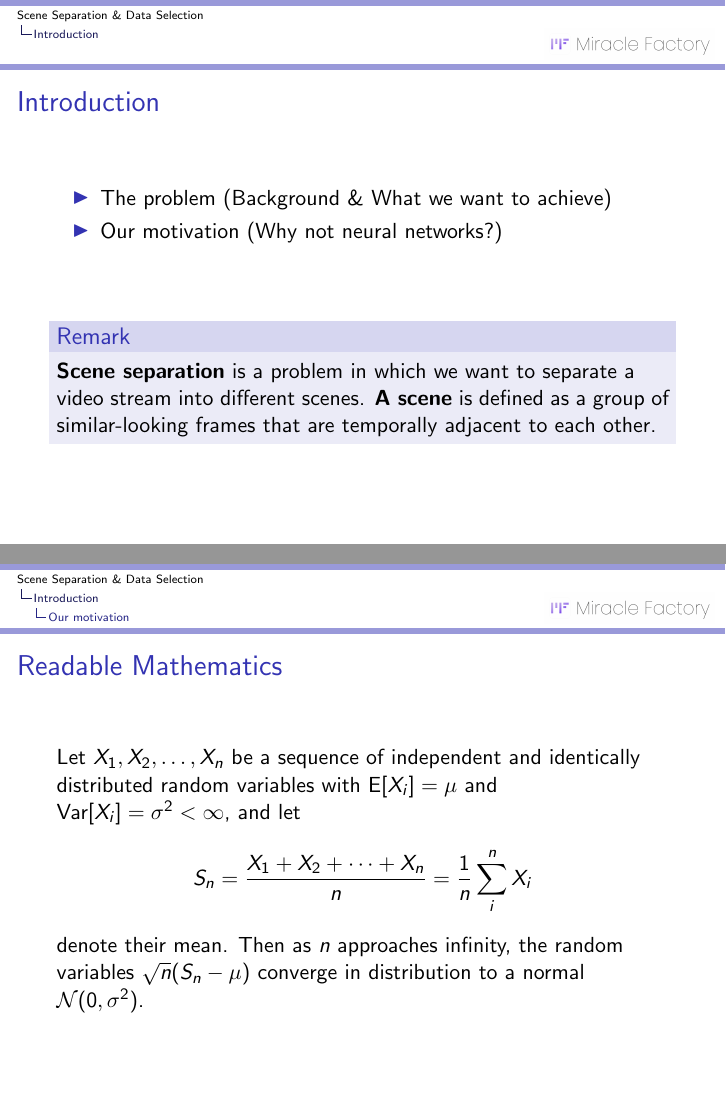
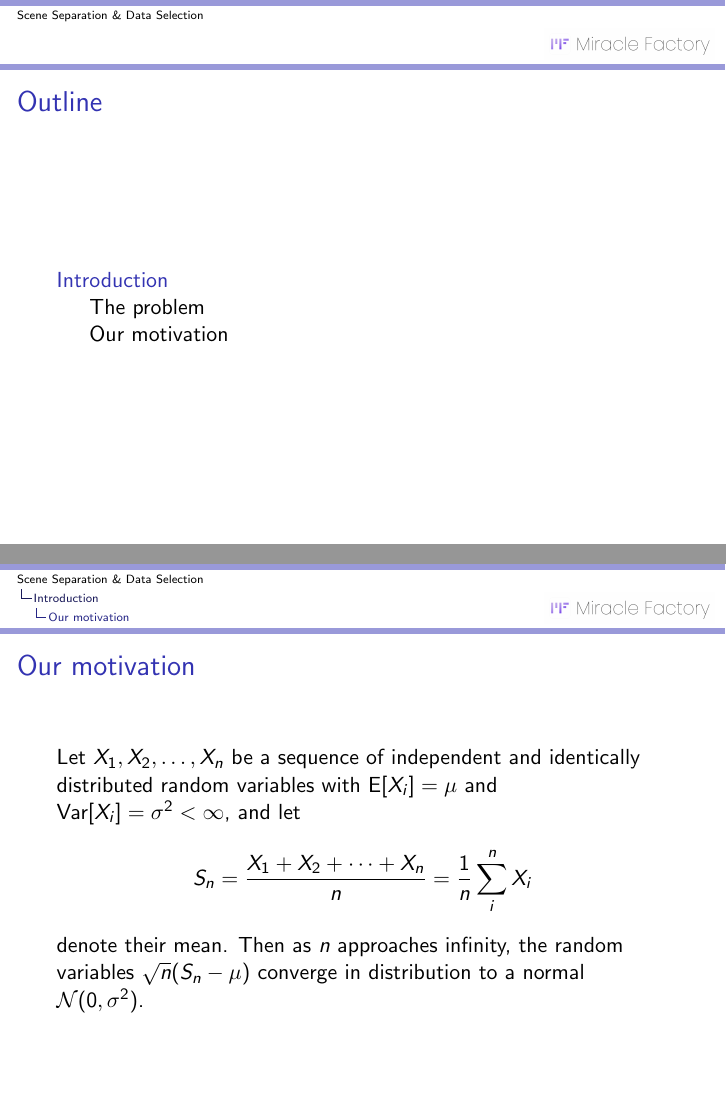
Before and after one commit to zzh8241102/2SDS-exp, LaTeX slides (slides/main.tex): pages 2 and 4 of 4 before the commit and pages 2 and 6 of 6 after it, joined at a grey line. Compiled offline with pdfLaTeX.

Commit message:
Update slides

```diff
--- a/slides/main.tex
+++ b/slides/main.tex
@@ -45,9 +45,9 @@
 	\end{frame}
 
 	% Uncomment these lines for an automatically generated outline.
-%\begin{frame}{Outline}
-%  \tableofcontents
-%\end{frame}
+	\begin{frame}{Outline}
+		\tableofcontents
+	\end{frame}
 
 	\section{Introduction}
 
@@ -106,6 +113,6 @@
 	\subsection{Our motivation}
 
-\begin{frame}{Readable Mathematics}
+		\begin{frame}{Our motivation}
 
 			Let $X_1, X_2, \ldots, X_n$ be a sequence of independent and identically distributed random variables with $\text{E}[X_i] = \mu$ and $\text{Var}[X_i] = \sigma^2 < \infty$, and let
 			$$S_n = \frac{X_1 + X_2 + \cdots + X_n}{n}
@@ -114,4 +121,7 @@ denote their mean. Then as $n$ approaches infinity, the random variables $\sqrt{
 
 		\end{frame}
 
+
+	\section{}
+
 \end{document}
```
Also changed, not shown: slides/main.pdf, slides/main.tex (9 more changed lines). Lines whose indentation alone changed are shown as unchanged.
